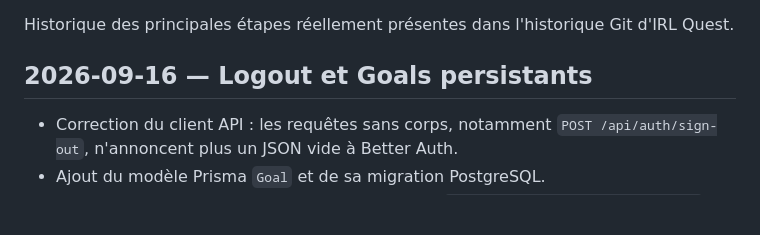
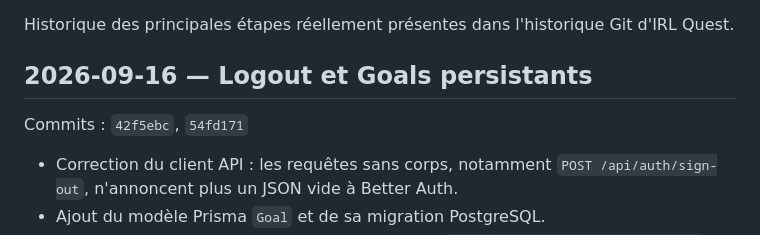
Before and after one commit to MoussSagna/irl-quest, a Markdown page: CHANGELOG.md, the part around the change. GitHub-like rendering; blank space fills up the shorter version.

Commit message:
docs: record goals implementation commits
Co-authored-by: Copilot <223556219+Copilot@users.noreply.github.com>

```diff
--- a/CHANGELOG.md
+++ b/CHANGELOG.md
@@ -3,6 +3,8 @@
 Historique des principales étapes réellement présentes dans l'historique Git d'IRL Quest.
 
 ## 2026-09-16 — Logout et Goals persistants
+
+Commits : `42f5ebc`, `54fd171`
 
 - Correction du client API : les requêtes sans corps, notamment `POST /api/auth/sign-out`, n'annoncent plus un JSON vide à Better Auth.
 - Ajout du modèle Prisma `Goal` et de sa migration PostgreSQL.
```
